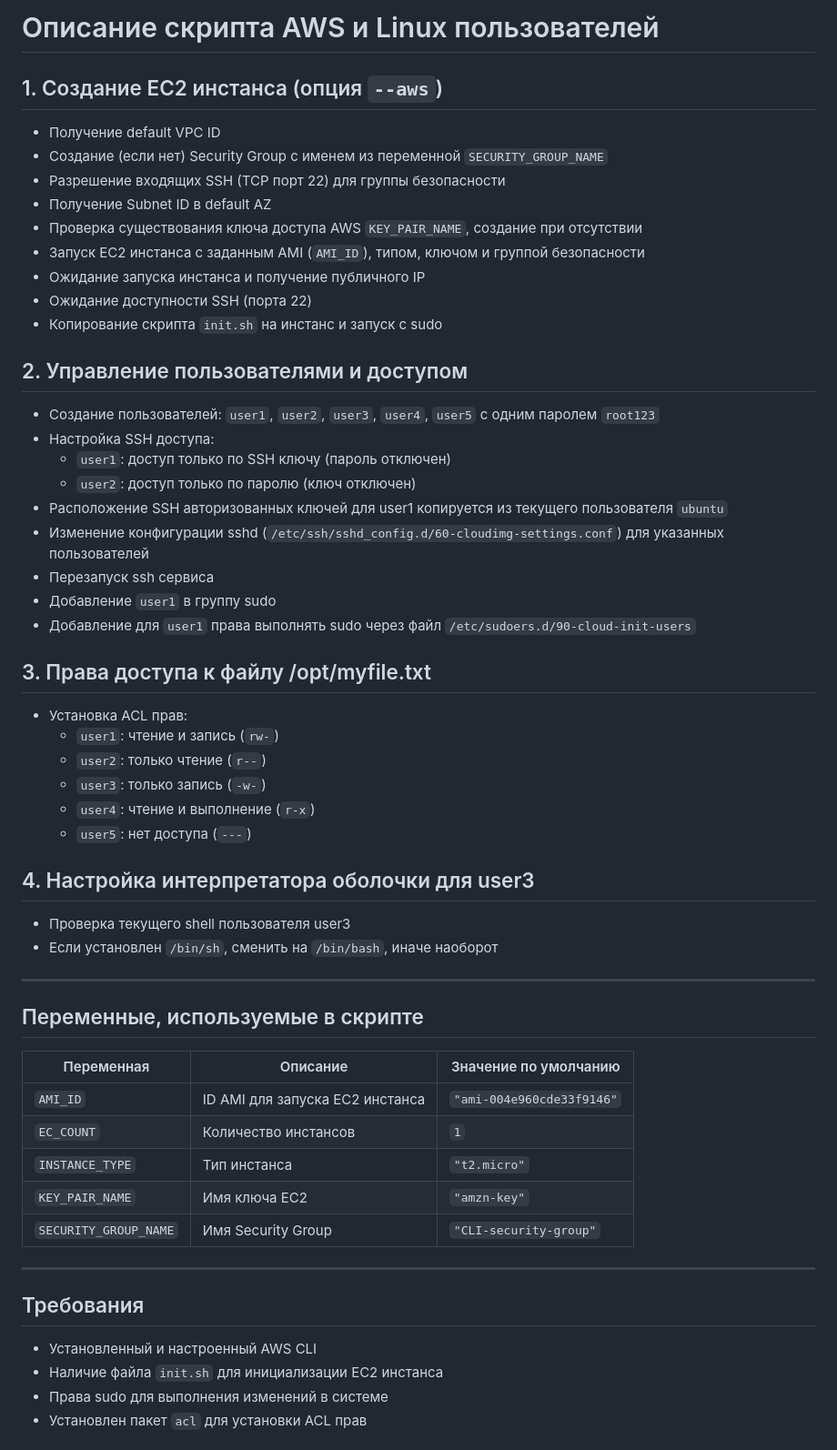
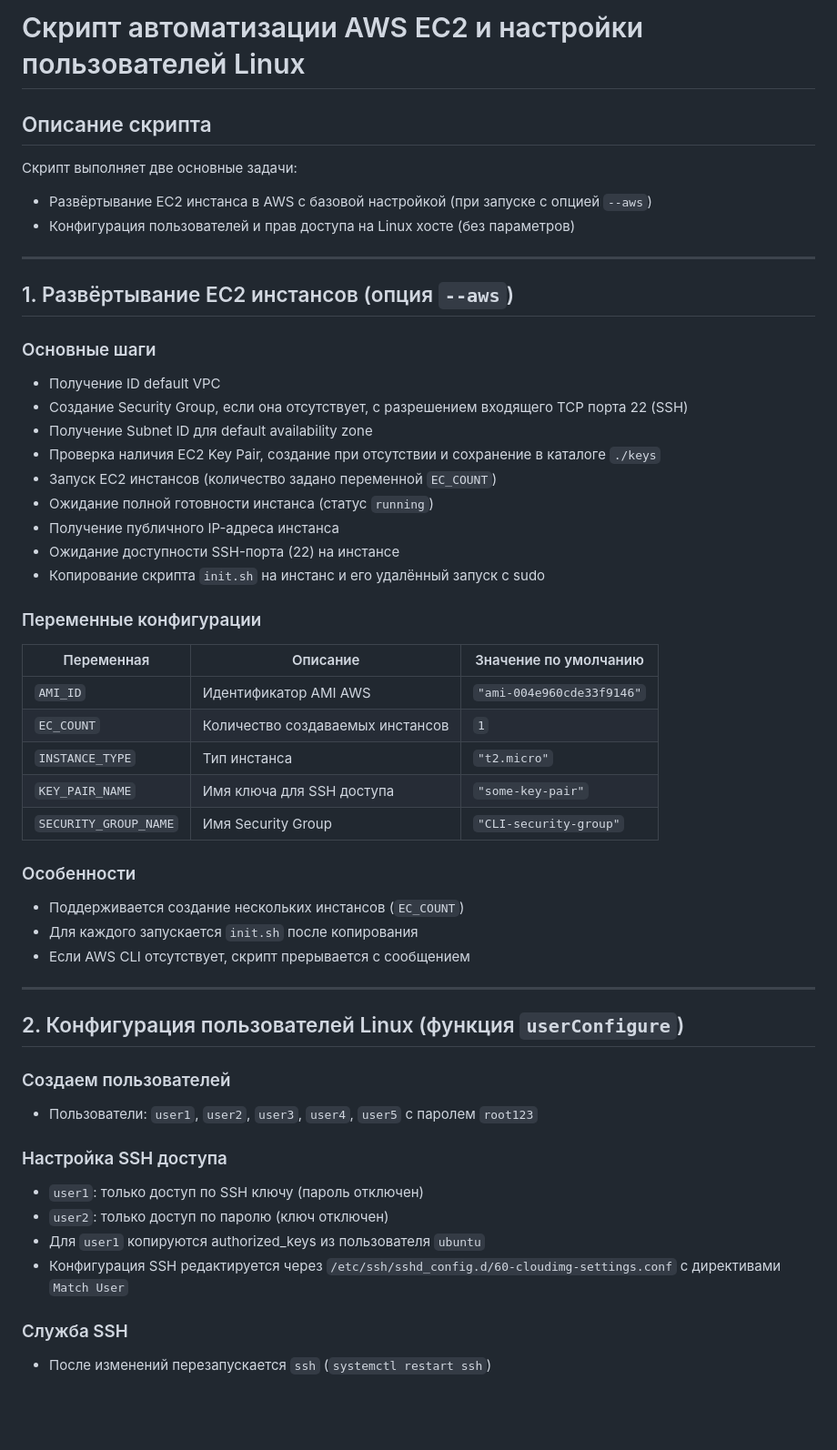
Before and after one commit to Tsuyakashi/devops-handbook, a Markdown page: README.md, the part around the change printed below. Shown: that part at 91% size. GitHub-like rendering; blank space fills up the shorter version.

Commit message:
docs: update readme

```diff
--- a/README.md
+++ b/README.md
@@ -1,60 +1,59 @@
-# Описание скрипта AWS и Linux пользователей
+# Скрипт автоматизации AWS EC2 и настройки пользователей Linux
 
-## 1. Создание EC2 инстанса (опция `--aws`)
+## Описание скрипта
 
-- Получение default VPC ID
-- Создание (если нет) Security Group с именем из переменной `SECURITY_GROUP_NAME`
-- Разрешение входящих SSH (TCP порт 22) для группы безопасности
-- Получение Subnet ID в default AZ
-- Проверка существования ключа доступа AWS `KEY_PAIR_NAME`, создание при отсутствии
-- Запуск EC2 инстанса с заданным AMI (`AMI_ID`), типом, ключом и группой безопасности
-- Ожидание запуска инстанса и получение публичного IP
-- Ожидание доступности SSH (порта 22)
-- Копирование скрипта `init.sh` на инстанс и запуск с sudo
-
-## 2. Управление пользователями и доступом
-
-- Создание пользователей: `user1`, `user2`, `user3`, `user4`, `user5` с одним паролем `root123`
-- Настройка SSH доступа:
-  - `user1`: доступ только по SSH ключу (пароль отключен)
-  - `user2`: доступ только по паролю (ключ отключен)
-- Расположение SSH авторизованных ключей для user1 копируется из текущего пользователя `ubuntu`
-- Изменение конфигурации sshd (`/etc/ssh/sshd_config.d/60-cloudimg-settings.conf`) для указанных пользователей
-- Перезапуск ssh сервиса
-- Добавление `user1` в группу sudo
-- Добавление для `user1` права выполнять sudo через файл `/etc/sudoers.d/90-cloud-init-users`
-
-## 3. Права доступа к файлу /opt/myfile.txt
-
-- Установка ACL прав:
-  - `user1`: чтение и запись (`rw-`)
-  - `user2`: только чтение (`r--`)
-  - `user3`: только запись (`-w-`)
-  - `user4`: чтение и выполнение (`r-x`)
-  - `user5`: нет доступа (`---`)
-
-## 4. Настройка интерпретатора оболочки для user3
-
-- Проверка текущего shell пользователя user3
-- Если установлен `/bin/sh`, сменить на `/bin/bash`, иначе наоборот
+Скрипт выполняет две основные задачи:
+- Развёртывание EC2 инстанса в AWS с базовой настройкой (при запуске с опцией `--aws`)
+- Конфигурация пользователей и прав доступа на Linux хосте (без параметров)
 
 ---
 
-## Переменные, используемые в скрипте
+## 1. Развёртывание EC2 инстансов (опция `--aws`)
 
-| Переменная           | Описание                              | Значение по умолчанию                  |
-|----------------------|-------------------------------------|--------------------------------------|
-| `AMI_ID`             | ID AMI для запуска EC2 инстанса      | `"ami-004e960cde33f9146"`            |
-| `EC_COUNT`            | Количество инстансов                 | `1`                                  |
-| `INSTANCE_TYPE`       | Тип инстанса                        | `"t2.micro"`                         |
-| `KEY_PAIR_NAME`       | Имя ключа EC2                       | `"amzn-key"`                         |
-| `SECURITY_GROUP_NAME` | Имя Security Group                  | `"CLI-security-group"`                |
+### Основные шаги
+
+- Получение ID default VPC
+- Создание Security Group, если она отсутствует, с разрешением входящего TCP порта 22 (SSH)
+- Получение Subnet ID для default availability zone
+- Проверка наличия EC2 Key Pair, создание при отсутствии и сохранение в каталоге `./keys`
+- Запуск EC2 инстансов (количество задано переменной `EC_COUNT`)
+- Ожидание полной готовности инстанса (статус `running`)
+- Получение публичного IP-адреса инстанса
+- Ожидание доступности SSH-порта (22) на инстансе
+- Копирование скрипта `init.sh` на инстанс и его удалённый запуск с sudo
+
+### Переменные конфигурации
+
+| Переменная           | Описание                         | Значение по умолчанию          |
+|----------------------|---------------------------------|------------------------------|
+| `AMI_ID`             | Идентификатор AMI AWS           | `"ami-004e960cde33f9146"`    |
+| `EC_COUNT`            | Количество создаваемых инстансов| `1`                          |
+| `INSTANCE_TYPE`       | Тип инстанса                    | `"t2.micro"`                 |
+| `KEY_PAIR_NAME`       | Имя ключа для SSH доступа       | `"some-key-pair"`            |
+| `SECURITY_GROUP_NAME` | Имя Security Group              | `"CLI-security-group"`       |
+
+### Особенности
+
+- Поддерживается создание нескольких инстансов (`EC_COUNT`)
+- Для каждого запускается `init.sh` после копирования
+- Если AWS CLI отсутствует, скрипт прерывается с сообщением
 
 ---
 
-## Требования
+## 2. Конфигурация пользователей Linux (функция `userConfigure`)
 
-- Установленный и настроенный AWS CLI
-- Наличие файла `init.sh` для инициализации EC2 инстанса
-- Права sudo для выполнения изменений в системе
-- Установлен пакет `acl` для установки ACL прав
+### Создаем пользователей
+
+- Пользователи: `user1`, `user2`, `user3`, `user4`, `user5` с паролем `root123`
+
+### Настройка SSH доступа
+
+- `user1`: только доступ по SSH ключу (пароль отключен)
+- `user2`: только доступ по паролю (ключ отключен)
+- Для `user1` копируются authorized_keys из пользователя `ubuntu`
+- Конфигурация SSH редактируется через `/etc/ssh/sshd_config.d/60-cloudimg-settings.conf` с директивами `Match User`
+
+### Служба SSH
+
+- После изменений перезапускается `ssh` (`systemctl restart ssh`)
+
```
Also changed, not shown: other parts of README.md (+27 -9 lines).
